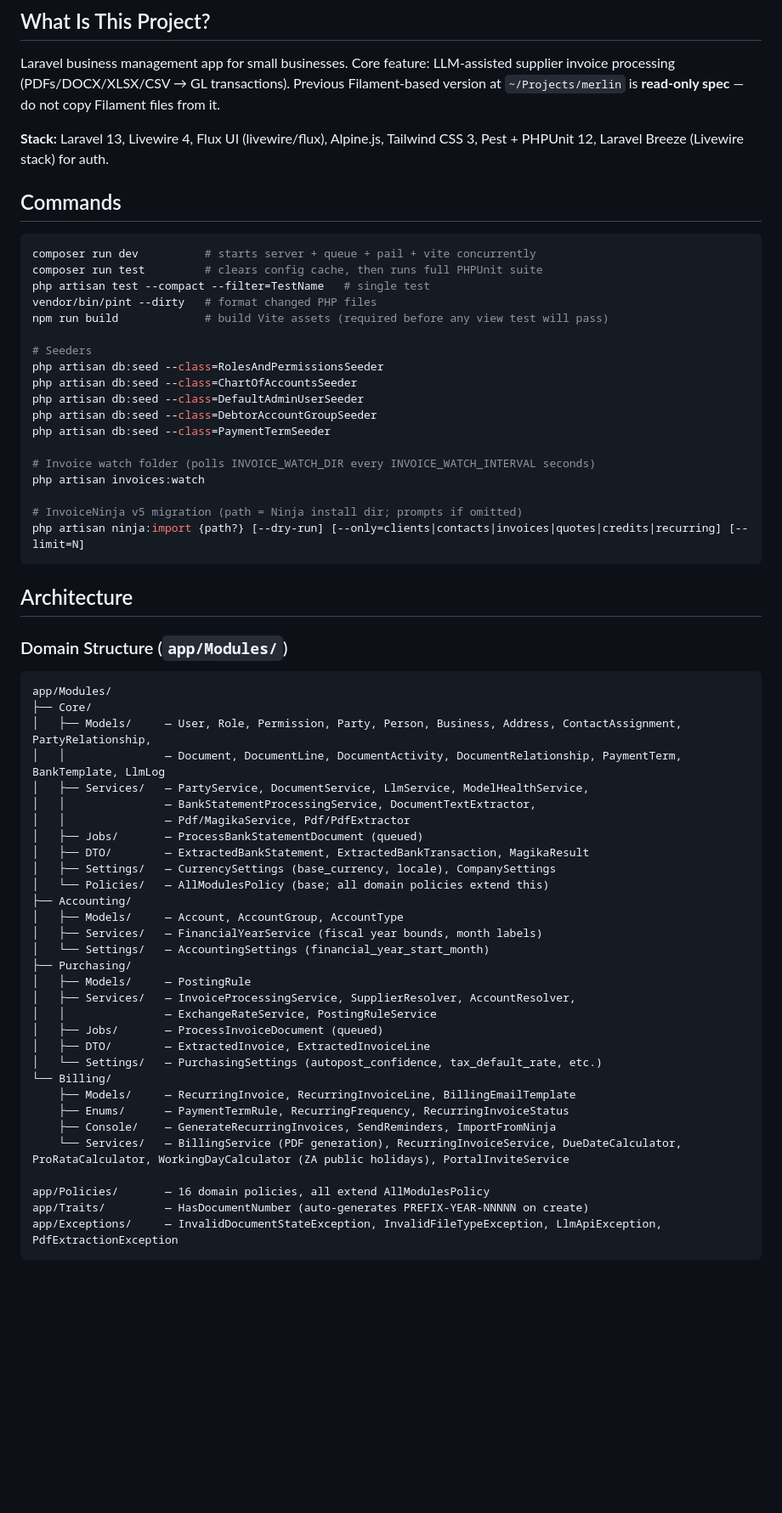
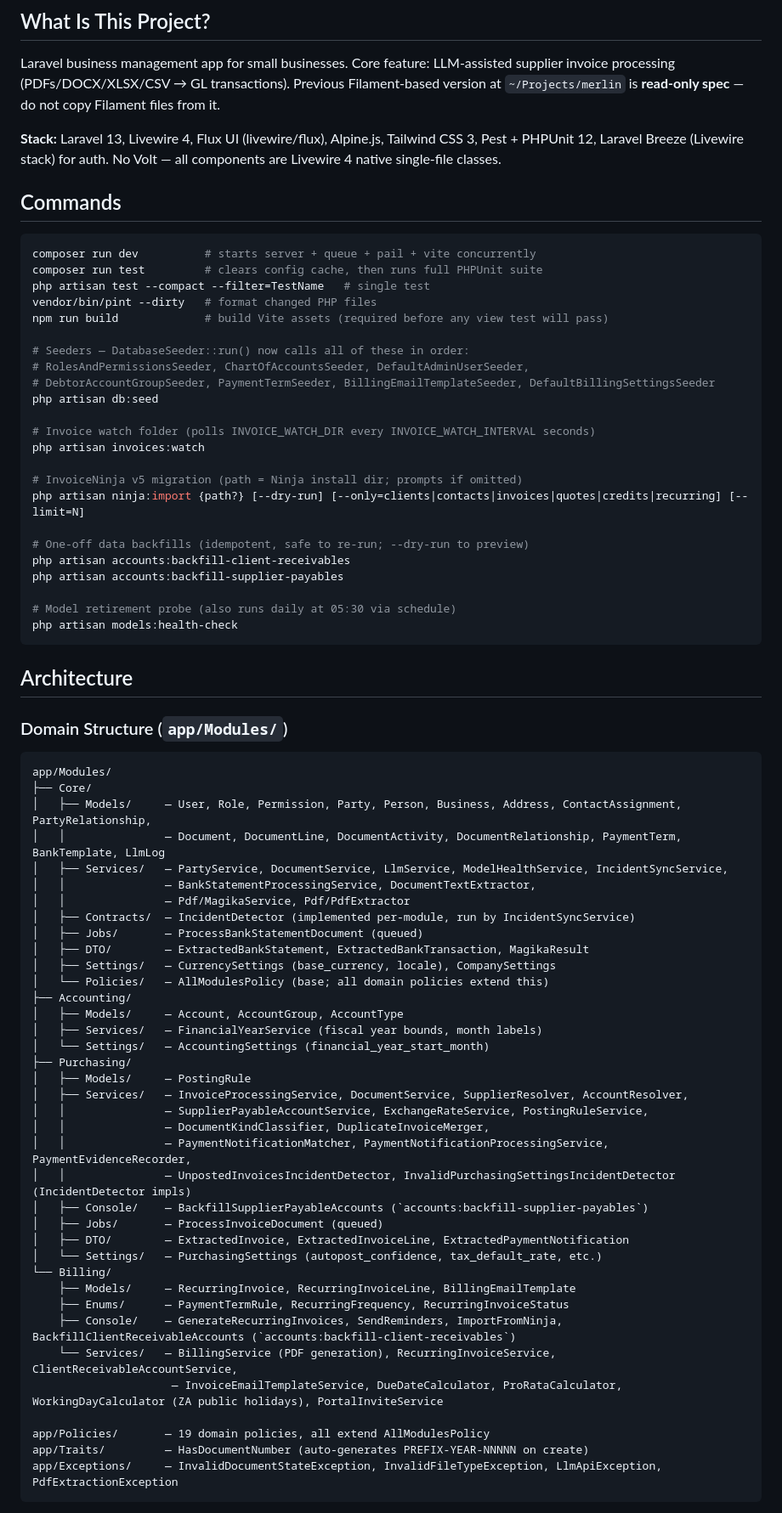
Before and after one commit to nettsite/merlin, a Markdown page: CLAUDE.md, the part around one of its changes. Shown at 85% size. Drawn GitHub-style; blank space fills up the shorter version.

````diff
--- a/CLAUDE.md
+++ b/CLAUDE.md
@@ -6,7 +6,7 @@ This file provides guidance to Claude Code (claude.ai/code) when working with co
 
 Laravel business management app for small businesses. Core feature: LLM-assisted supplier invoice processing (PDFs/DOCX/XLSX/CSV → GL transactions). Previous Filament-based version at `~/Projects/merlin` is **read-only spec** — do not copy Filament files from it.
 
-**Stack:** Laravel 13, Livewire 4, Flux UI (livewire/flux), Alpine.js, Tailwind CSS 3, Pest + PHPUnit 12, Laravel Breeze (Livewire stack) for auth.
+**Stack:** Laravel 13, Livewire 4, Flux UI (livewire/flux), Alpine.js, Tailwind CSS 3, Pest + PHPUnit 12, Laravel Breeze (Livewire stack) for auth. No Volt — all components are Livewire 4 native single-file classes.
 
 ## Commands
 
@@ -17,18 +17,23 @@ php artisan test --compact --filter=TestName   # single test
 vendor/bin/pint --dirty   # format changed PHP files
 npm run build             # build Vite assets (required before any view test will pass)
 
-# Seeders
-php artisan db:seed --class=RolesAndPermissionsSeeder
-php artisan db:seed --class=ChartOfAccountsSeeder
-php artisan db:seed --class=DefaultAdminUserSeeder
-php artisan db:seed --class=DebtorAccountGroupSeeder
-php artisan db:seed --class=PaymentTermSeeder
+# Seeders — DatabaseSeeder::run() now calls all of these in order:
+# RolesAndPermissionsSeeder, ChartOfAccountsSeeder, DefaultAdminUserSeeder,
+# DebtorAccountGroupSeeder, PaymentTermSeeder, BillingEmailTemplateSeeder, DefaultBillingSettingsSeeder
+php artisan db:seed
 
 # Invoice watch folder (polls INVOICE_WATCH_DIR every INVOICE_WATCH_INTERVAL seconds)
 php artisan invoices:watch
 
 # InvoiceNinja v5 migration (path = Ninja install dir; prompts if omitted)
 php artisan ninja:import {path?} [--dry-run] [--only=clients|contacts|invoices|quotes|credits|recurring] [--limit=N]
+
+# One-off data backfills (idempotent, safe to re-run; --dry-run to preview)
+php artisan accounts:backfill-client-receivables
+php artisan accounts:backfill-supplier-payables
+
+# Model retirement probe (also runs daily at 05:30 via schedule)
+php artisan models:health-check
 ```
 
 ## Architecture
@@ -40,9 +45,10 @@ app/Modules/
 ├── Core/
 │   ├── Models/     — User, Role, Permission, Party, Person, Business, Address, ContactAssignment, PartyRelationship,
 │   │               — Document, DocumentLine, DocumentActivity, DocumentRelationship, PaymentTerm, BankTemplate, LlmLog
-│   ├── Services/   — PartyService, DocumentService, LlmService, ModelHealthService,
+│   ├── Services/   — PartyService, DocumentService, LlmService, ModelHealthService, IncidentSyncService,
 │   │               — BankStatementProcessingService, DocumentTextExtractor,
 │   │               — Pdf/MagikaService, Pdf/PdfExtractor
+│   ├── Contracts/  — IncidentDetector (implemented per-module, run by IncidentSyncService)
 │   ├── Jobs/       — ProcessBankStatementDocument (queued)
 │   ├── DTO/        — ExtractedBankStatement, ExtractedBankTransaction, MagikaResult
 │   ├── Settings/   — CurrencySettings (base_currency, locale), CompanySettings
@@ -53,18 +59,23 @@ app/Modules/
 │   └── Settings/   — AccountingSettings (financial_year_start_month)
 ├── Purchasing/
 │   ├── Models/     — PostingRule
-│   ├── Services/   — InvoiceProcessingService, SupplierResolver, AccountResolver,
-│   │               — ExchangeRateService, PostingRuleService
+│   ├── Services/   — InvoiceProcessingService, DocumentService, SupplierResolver, AccountResolver,
+│   │               — SupplierPayableAccountService, ExchangeRateService, PostingRuleService,
+│   │               — DocumentKindClassifier, DuplicateInvoiceMerger,
+│   │               — PaymentNotificationMatcher, PaymentNotificationProcessingService, PaymentEvidenceRecorder,
+│   │               — UnpostedInvoicesIncidentDetector, InvalidPurchasingSettingsIncidentDetector (IncidentDetector impls)
+│   ├── Console/    — BackfillSupplierPayableAccounts (`accounts:backfill-supplier-payables`)
 │   ├── Jobs/       — ProcessInvoiceDocument (queued)
-│   ├── DTO/        — ExtractedInvoice, ExtractedInvoiceLine
+│   ├── DTO/        — ExtractedInvoice, ExtractedInvoiceLine, ExtractedPaymentNotification
 │   └── Settings/   — PurchasingSettings (autopost_confidence, tax_default_rate, etc.)
 └── Billing/
     ├── Models/     — RecurringInvoice, RecurringInvoiceLine, BillingEmailTemplate
     ├── Enums/      — PaymentTermRule, RecurringFrequency, RecurringInvoiceStatus
-    ├── Console/    — GenerateRecurringInvoices, SendReminders, ImportFromNinja
-    └── Services/   — BillingService (PDF generation), RecurringInvoiceService, DueDateCalculator, ProRataCalculator, WorkingDayCalculator (ZA public holidays), PortalInviteService
+    ├── Console/    — GenerateRecurringInvoices, SendReminders, ImportFromNinja, BackfillClientReceivableAccounts (`accounts:backfill-client-receivables`)
+    └── Services/   — BillingService (PDF generation), RecurringInvoiceService, ClientReceivableAccountService,
+                     — InvoiceEmailTemplateService, DueDateCalculator, ProRataCalculator, WorkingDayCalculator (ZA public holidays), PortalInviteService
 
-app/Policies/       — 16 domain policies, all extend AllModulesPolicy
+app/Policies/       — 19 domain policies, all extend AllModulesPolicy
 app/Traits/         — HasDocumentNumber (auto-generates PREFIX-YEAR-NNNNN on create)
 app/Exceptions/     — InvalidDocumentStateException, InvalidFileTypeException, LlmApiException, PdfExtractionException
 ```
````
Also changed, not shown: other parts of CLAUDE.md (+11 -5 lines), README.md (+7 -11 lines).
